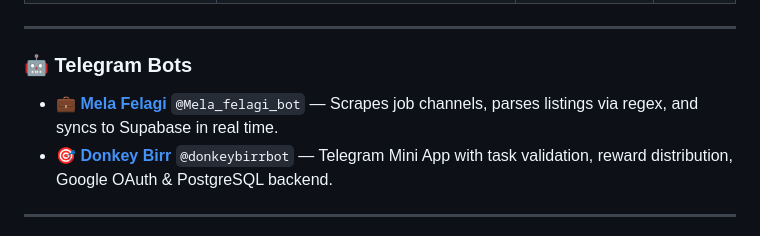
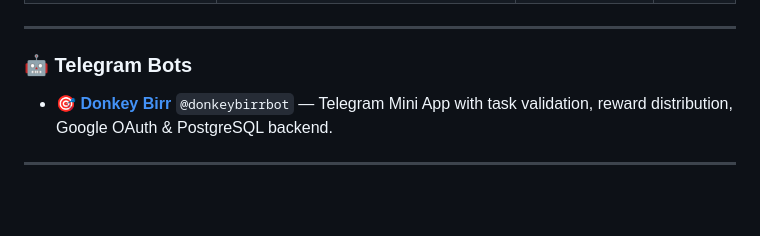
Before and after one commit to Kaletsidikk/kaletsidikk, a Markdown page: README.md, the part around the change. Drawn GitHub-style; blank space fills up the shorter version.

Commit message:
Remove Mela Felagi bot entry from README
Removed Mela Felagi bot description from README.

```diff
--- a/README.md
+++ b/README.md
@@ -70,8 +70,6 @@ I am **Kaletsidik Kelayneh (kalu)**, a passionate **Full-Stack Software Develope
 ---
 
 ### 🤖 Telegram Bots
-
-- 💼 **[Mela Felagi](https://t.me/Mela_felagi_bot)** `@Mela_felagi_bot` — Scrapes job channels, parses listings via regex, and syncs to Supabase in real time.
 - 🎯 **[Donkey Birr](https://t.me/donkeybirrbot)** `@donkeybirrbot` — Telegram Mini App with task validation, reward distribution, Google OAuth & PostgreSQL backend.
 
 ---
```
